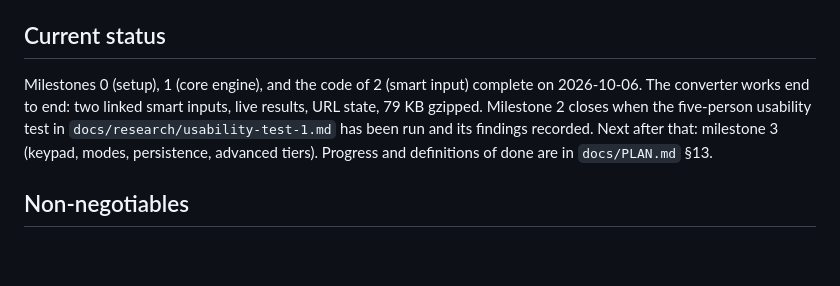
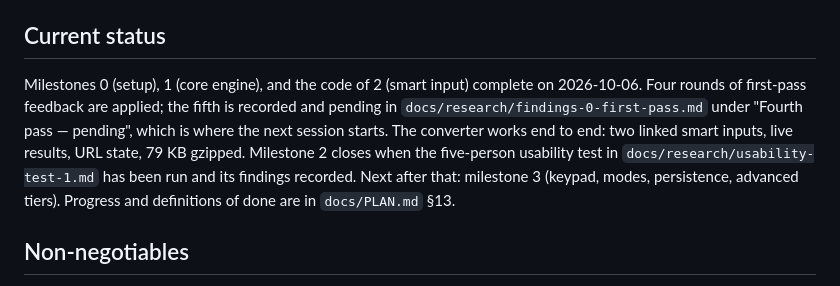
Before and after one commit to reelatlas/bigsmall, a Markdown page: CLAUDE.md, the part around the change. Rendered like a GitHub page; blank space fills up the shorter version.

```diff
--- a/CLAUDE.md
+++ b/CLAUDE.md
@@ -8,7 +8,7 @@ bigsmall is a static, client-side unit converter: web first, responsive, install
 
 ## Current status
 
-Milestones 0 (setup), 1 (core engine), and the code of 2 (smart input) complete on 2026-10-06. The converter works end to end: two linked smart inputs, live results, URL state, 79 KB gzipped. Milestone 2 closes when the five-person usability test in `docs/research/usability-test-1.md` has been run and its findings recorded. Next after that: milestone 3 (keypad, modes, persistence, advanced tiers). Progress and definitions of done are in `docs/PLAN.md` §13.
+Milestones 0 (setup), 1 (core engine), and the code of 2 (smart input) complete on 2026-10-06. Four rounds of first-pass feedback are applied; the fifth is recorded and pending in `docs/research/findings-0-first-pass.md` under "Fourth pass — pending", which is where the next session starts. The converter works end to end: two linked smart inputs, live results, URL state, 79 KB gzipped. Milestone 2 closes when the five-person usability test in `docs/research/usability-test-1.md` has been run and its findings recorded. Next after that: milestone 3 (keypad, modes, persistence, advanced tiers). Progress and definitions of done are in `docs/PLAN.md` §13.
 
 ## Non-negotiables
 
```
Also changed, not shown: docs/research/findings-0-first-pass.md (+11 -0 lines).
